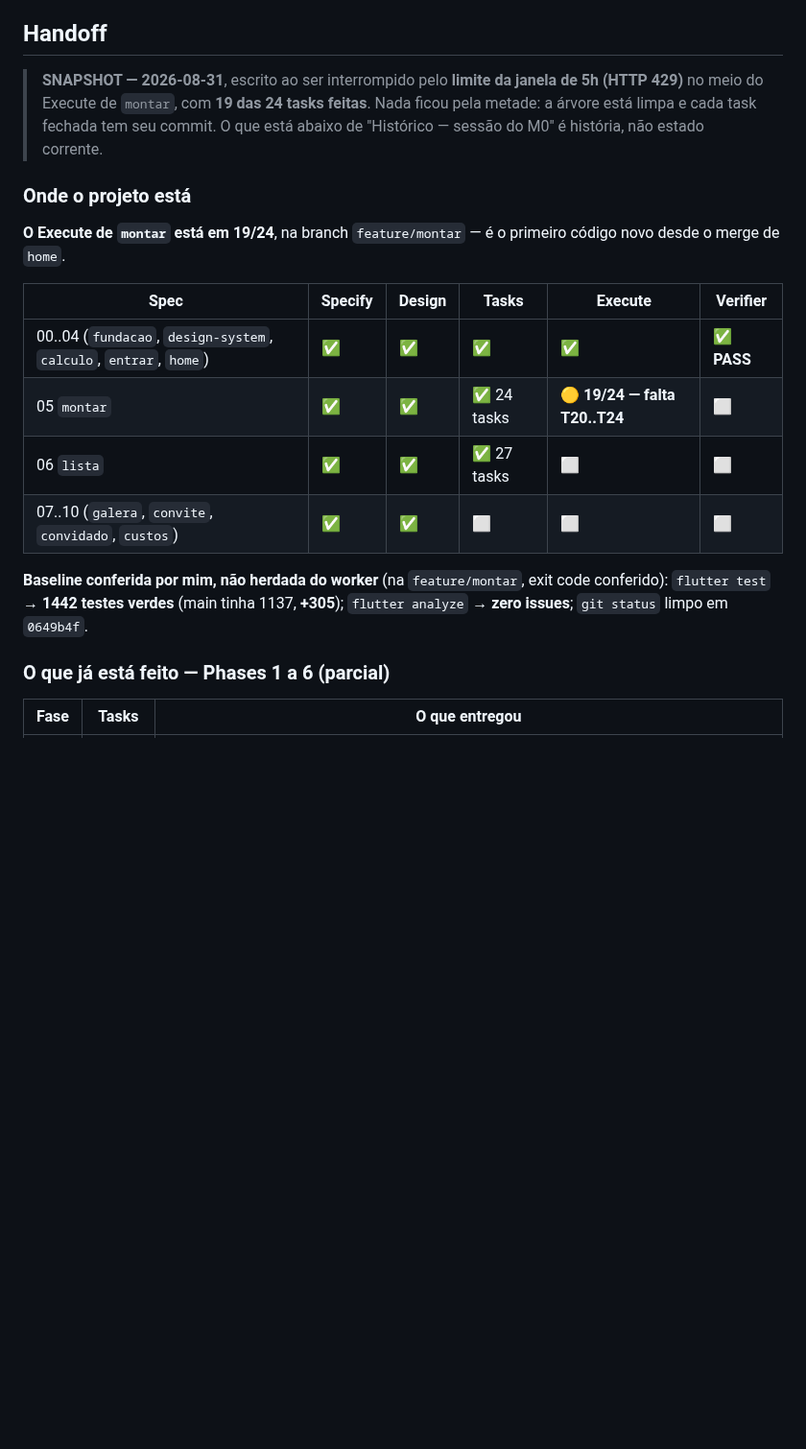
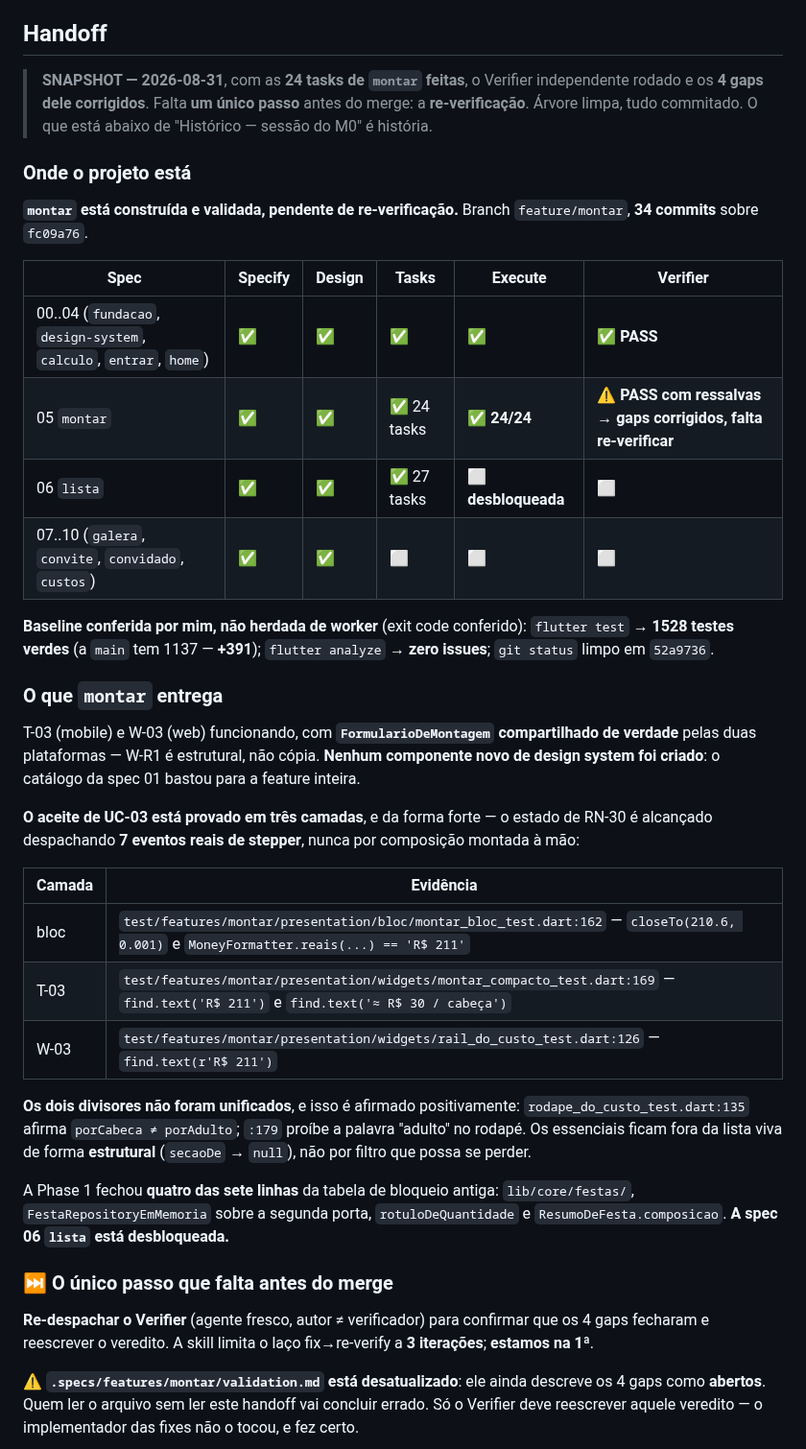
Before and after one commit to danilolucari/bora, a Markdown page: .specs/STATE.md, the part around one of its changes. Shown at 96% size. GitHub-like rendering; blank space fills up the shorter version.

```diff
--- a/.specs/STATE.md
+++ b/.specs/STATE.md
@@ -266,27 +266,57 @@ CVD-31 AC7 manda. Entram no corpo da AD-033.
 
 ## Handoff
 
-> **SNAPSHOT — 2026-08-31**, escrito ao ser interrompido pelo **limite da janela de 5h (HTTP 429)**
-> no meio do Execute de `montar`, com **19 das 24 tasks feitas**. Nada ficou pela metade: a árvore
-> está limpa e cada task fechada tem seu commit. O que está abaixo de "Histórico — sessão do M0" é
-> história, não estado corrente.
+> **SNAPSHOT — 2026-08-31**, com as **24 tasks de `montar` feitas**, o Verifier independente rodado
+> e os **4 gaps dele corrigidos**. Falta **um único passo** antes do merge: a **re-verificação**.
+> Árvore limpa, tudo commitado. O que está abaixo de "Histórico — sessão do M0" é história.
 
 ### Onde o projeto está
 
-**O Execute de `montar` está em 19/24**, na branch `feature/montar` — é o primeiro código novo desde
-o merge de `home`.
+**`montar` está construída e validada, pendente de re-verificação.** Branch `feature/montar`,
+**34 commits** sobre `fc09a76`.
 
 | Spec | Specify | Design | Tasks | Execute | Verifier |
 |---|---|---|---|---|---|
 | 00..04 (`fundacao`, `design-system`, `calculo`, `entrar`, `home`) | ✅ | ✅ | ✅ | ✅ | ✅ **PASS** |
-| 05 `montar` | ✅ | ✅ | ✅ 24 tasks | 🟡 **19/24 — falta T20..T24** | ⬜ |
-| 06 `lista` | ✅ | ✅ | ✅ 27 tasks | ⬜ | ⬜ |
+| 05 `montar` | ✅ | ✅ | ✅ 24 tasks | ✅ **24/24** | ⚠️ **PASS com ressalvas → gaps corrigidos, falta re-verificar** |
+| 06 `lista` | ✅ | ✅ | ✅ 27 tasks | ⬜ **desbloqueada** | ⬜ |
 | 07..10 (`galera`, `convite`, `convidado`, `custos`) | ✅ | ✅ | ⬜ | ⬜ | ⬜ |
 
-**Baseline conferida por mim, não herdada do worker** (na `feature/montar`, exit code conferido):
-`flutter test` → **1442 testes verdes** (main tinha 1137, **+305**); `flutter analyze` → **zero
-issues**; `git status` limpo em `0649b4f`.
+**Baseline conferida por mim, não herdada de worker** (exit code conferido):
+`flutter test` → **1528 testes verdes** (a `main` tem 1137 — **+391**); `flutter analyze` → **zero
+issues**; `git status` limpo em `52a9736`.
 
-### O que já está feito — Phases 1 a 6 (parcial)
+### O que `montar` entrega
 
-| Fase | Tasks | O que entregou |
+T-03 (mobile) e W-03 (web) funcionando, com **`FormularioDeMontagem` compartilhado de verdade**
+pelas duas plataformas — W-R1 é estrutural, não cópia. **Nenhum componente novo de design system
+foi criado**: o catálogo da spec 01 bastou para a feature inteira.
+
+**O aceite de UC-03 está provado em três camadas**, e da forma forte — o estado de RN-30 é
+alcançado despachando **7 eventos reais de stepper**, nunca por composição montada à mão:
+
+| Camada | Evidência |
+|---|---|
+| bloc | `test/features/montar/presentation/bloc/montar_bloc_test.dart:162` — `closeTo(210.6, 0.001)` e `MoneyFormatter.reais(...) == 'R$ 211'` |
+| T-03 | `test/features/montar/presentation/widgets/montar_compacto_test.dart:169` — `find.text('R$ 211')` e `find.text('≈ R$ 30 / cabeça')` |
+| W-03 | `test/features/montar/presentation/widgets/rail_do_custo_test.dart:126` — `find.text(r'R$ 211')` |
+
+**Os dois divisores não foram unificados**, e isso é afirmado positivamente:
+`rodape_do_custo_test.dart:135` afirma `porCabeca ≠ porAdulto`; `:179` proíbe a palavra "adulto"
+no rodapé. Os essenciais ficam fora da lista viva de forma **estrutural** (`secaoDe` → `null`),
+não por filtro que possa se perder.
+
+A Phase 1 fechou **quatro das sete linhas** da tabela de bloqueio antiga: `lib/core/festas/`,
+`FestaRepositoryEmMemoria` sobre a segunda porta, `rotuloDeQuantidade` e `ResumoDeFesta.composicao`.
+**A spec 06 `lista` está desbloqueada.**
+
+### ⏭️ O único passo que falta antes do merge
+
+**Re-despachar o Verifier** (agente fresco, autor ≠ verificador) para confirmar que os 4 gaps
+fecharam e reescrever o veredito. A skill limita o laço fix→re-verify a **3 iterações**;
+**estamos na 1ª**.
+
+⚠️ **`.specs/features/montar/validation.md` está desatualizado**: ele ainda descreve os 4 gaps como
+**abertos**. Quem ler o arquivo sem ler este handoff vai concluir errado. Só o Verifier deve
+reescrever aquele veredito — o implementador das fixes não o tocou, e fez certo.
+
```
Also changed, not shown: other parts of .specs/STATE.md (+86 -88 lines).
